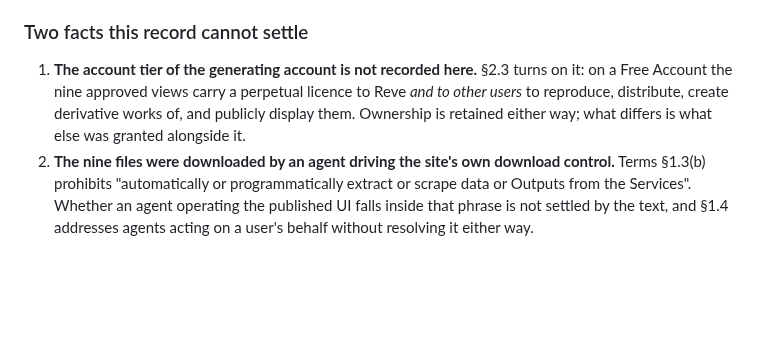
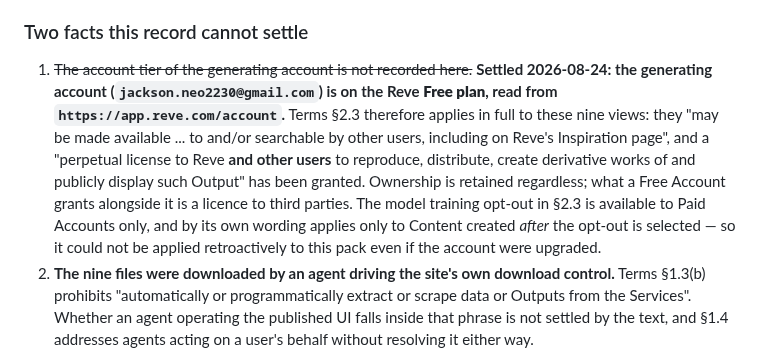
Before and after one commit to alexcz-a11y/real_water, a Markdown page: docs/reference-packs/hero-vessel-v001.md, the part around the change. Drawn GitHub-style; blank space fills up the shorter version.

Commit message:
docs: settle the account tier behind the hero vessel pack's output terms (#47)

```diff
--- a/docs/reference-packs/hero-vessel-v001.md
+++ b/docs/reference-packs/hero-vessel-v001.md
@@ -136,10 +136,16 @@ Terms §2.3 attaches a licence that runs the other way, and its scope depends on
 
 ### Two facts this record cannot settle
 
-1. **The account tier of the generating account is not recorded here.** §2.3 turns on it: on a Free
-   Account the nine approved views carry a perpetual licence to Reve *and to other users* to
-   reproduce, distribute, create derivative works of, and publicly display them. Ownership is
-   retained either way; what differs is what else was granted alongside it.
+1. ~~The account tier of the generating account is not recorded here.~~ **Settled 2026-08-24: the
+   generating account (`jackson.neo2230@gmail.com`) is on the Reve **Free plan**, read from
+   `https://app.reve.com/account`.** Terms §2.3 therefore applies in full to these nine views: they
+   "may be made available ... to and/or searchable by other users, including on Reve's Inspiration
+   page", and a "perpetual license to Reve **and other users** to reproduce, distribute, create
+   derivative works of and publicly display such Output" has been granted. Ownership is retained
+   regardless; what a Free Account grants alongside it is a licence to third parties. The model
+   training opt-out in §2.3 is available to Paid Accounts only, and by its own wording applies only
+   to Content created *after* the opt-out is selected — so it could not be applied retroactively to
+   this pack even if the account were upgraded.
 2. **The nine files were downloaded by an agent driving the site's own download control.** Terms
    §1.3(b) prohibits "automatically or programmatically extract or scrape data or Outputs from the
    Services". Whether an agent operating the published UI falls inside that phrase is not settled
```
